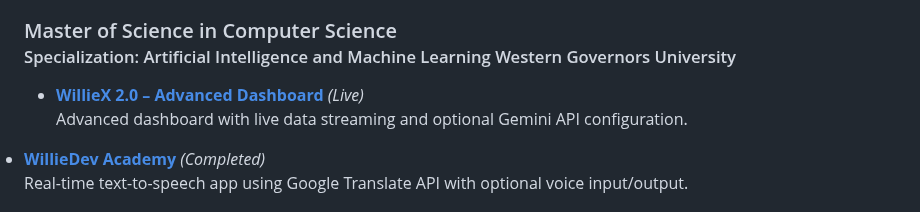
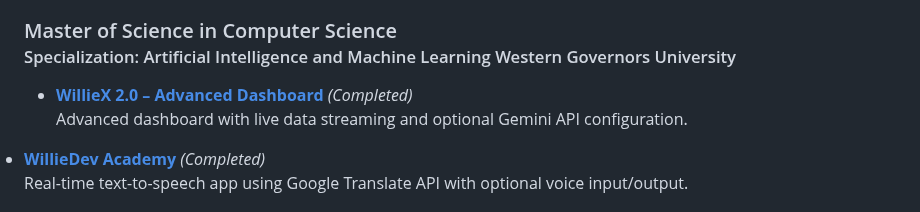
Before and after one commit to Will22745/Will22745, a Markdown page: README.md, the part around the change. GitHub-like rendering.

```diff
--- a/README.md
+++ b/README.md
@@ -47,11 +47,10 @@ I'm actively seeking an internship or rotational role where I can apply my skill
   <li>
     <a href="https://will22745.github.io/Will22745/myproject/" target="_blank">
       <strong>WillieX 2.0 – Advanced Dashboard</strong>
-    </a> <em>(Live)</em><br>
+    </a> <em>(Completed)</em><br>
     Advanced dashboard with live data streaming and optional Gemini API configuration.
   </li>
 </ul>
-
   <li>
     <a href="https://will22745.github.io/Will22745/williedev-academy/" target="_blank"><b>WillieDev Academy</b></a> <i>(Completed)</i><br>
     Real-time text-to-speech app using Google Translate API with optional voice input/output.
```
